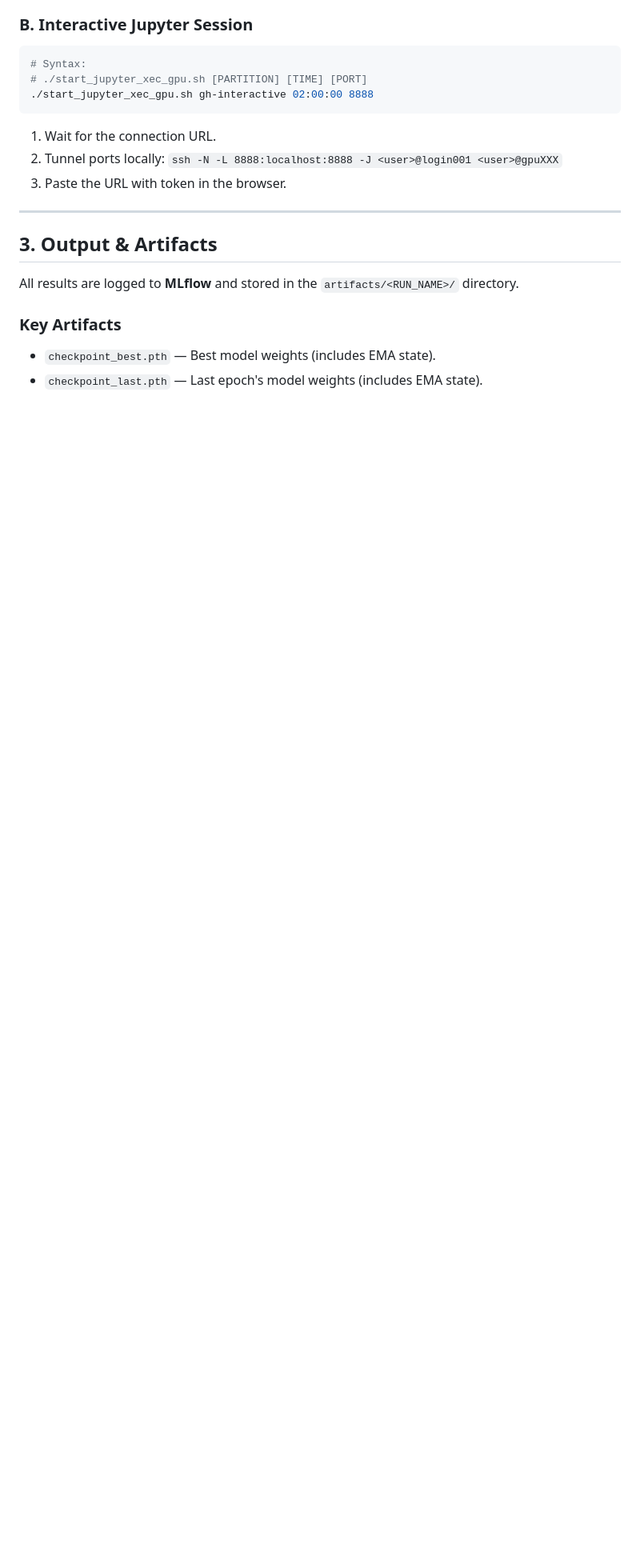
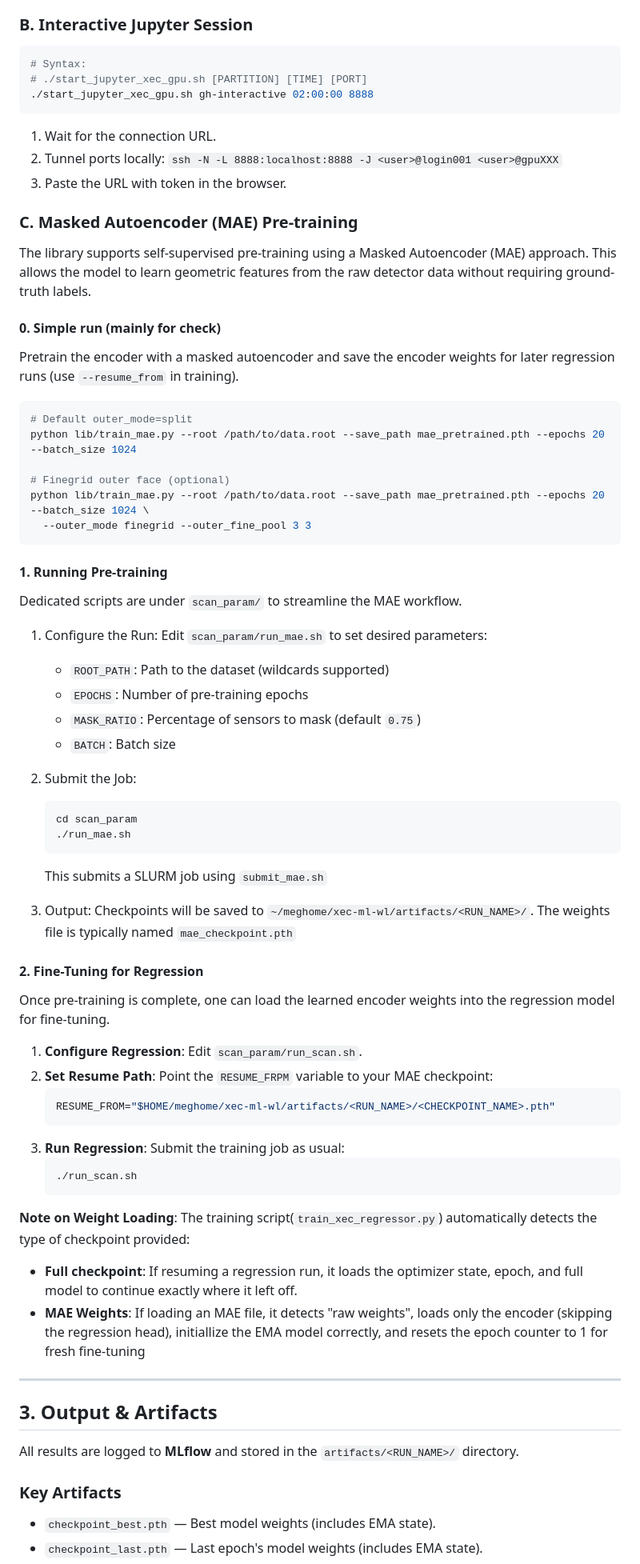
Before and after one commit to weiyuanli-icepp/xec-ml-wl, a Markdown page: README.md, the part around the change. Shown at 80% size. GitHub-like rendering; blank space fills up the shorter version.

Commit message:
Update README.md for the previous change.

````diff
--- a/README.md
+++ b/README.md
@@ -114,6 +114,63 @@ For GH nodes, use the following settings in run_scan.sh to maximize the throughp
 1. Wait for the connection URL.
 2. Tunnel ports locally: `ssh -N -L 8888:localhost:8888 -J <user>@login001 <user>@gpuXXX`
 3. Paste the URL with token in the browser.
+
+### C. Masked Autoencoder (MAE) Pre-training
+
+The library supports self-supervised pre-training using a Masked Autoencoder (MAE) approach. This allows the model to learn geometric features from the raw detector data without requiring ground-truth labels.
+
+#### 0. Simple run (mainly for check)
+
+Pretrain the encoder with a masked autoencoder and save the encoder weights for later regression runs (use `--resume_from` in training).
+
+```bash
+# Default outer_mode=split
+python lib/train_mae.py --root /path/to/data.root --save_path mae_pretrained.pth --epochs 20 --batch_size 1024
+
+# Finegrid outer face (optional)
+python lib/train_mae.py --root /path/to/data.root --save_path mae_pretrained.pth --epochs 20 --batch_size 1024 \
+  --outer_mode finegrid --outer_fine_pool 3 3
+```
+
+#### 1. Running Pre-training
+
+Dedicated scripts are under `scan_param/` to streamline the MAE workflow.
+
+1. Configure the Run: Edit `scan_param/run_mae.sh` to set desired parameters:
+
+    - `ROOT_PATH`: Path to the dataset (wildcards supported)
+    - `EPOCHS`: Number of pre-training epochs
+    - `MASK_RATIO`: Percentage of sensors to mask (default `0.75`)
+    - `BATCH`: Batch size
+
+2. Submit the Job:
+
+    ```bash
+    cd scan_param
+    ./run_mae.sh
+    ```
+    This submits a SLURM job using `submit_mae.sh`
+
+3. Output: Checkpoints will be saved to `~/meghome/xec-ml-wl/artifacts/<RUN_NAME>/`. The weights file is typically named `mae_checkpoint.pth`
+
+#### 2. Fine-Tuning for Regression
+
+Once pre-training is complete, one can load the learned encoder weights into the regression model for fine-tuning.
+
+1. **Configure Regression**: Edit `scan_param/run_scan.sh`.
+2. **Set Resume Path**: Point the `RESUME_FRPM` variable to your MAE checkpoint:
+    ```bash
+    RESUME_FROM="$HOME/meghome/xec-ml-wl/artifacts/<RUN_NAME>/<CHECKPOINT_NAME>.pth"
+    ```
+3. **Run Regression**: Submit the training job as usual:
+    ```bash
+    ./run_scan.sh
+    ```
+
+**Note on Weight Loading**: The training script(`train_xec_regressor.py`) automatically detects the type of checkpoint provided:
+
+- **Full checkpoint**: If resuming a regression run, it loads the optimizer state, epoch, and full model to continue exactly where it left off.
+- **MAE Weights**: If loading an MAE file, it detects "raw weights", loads only the encoder (skipping the regression head), initiallize the EMA model correctly, and resets the epoch counter to 1 for fresh fine-tuning
 
 ---
 
````
